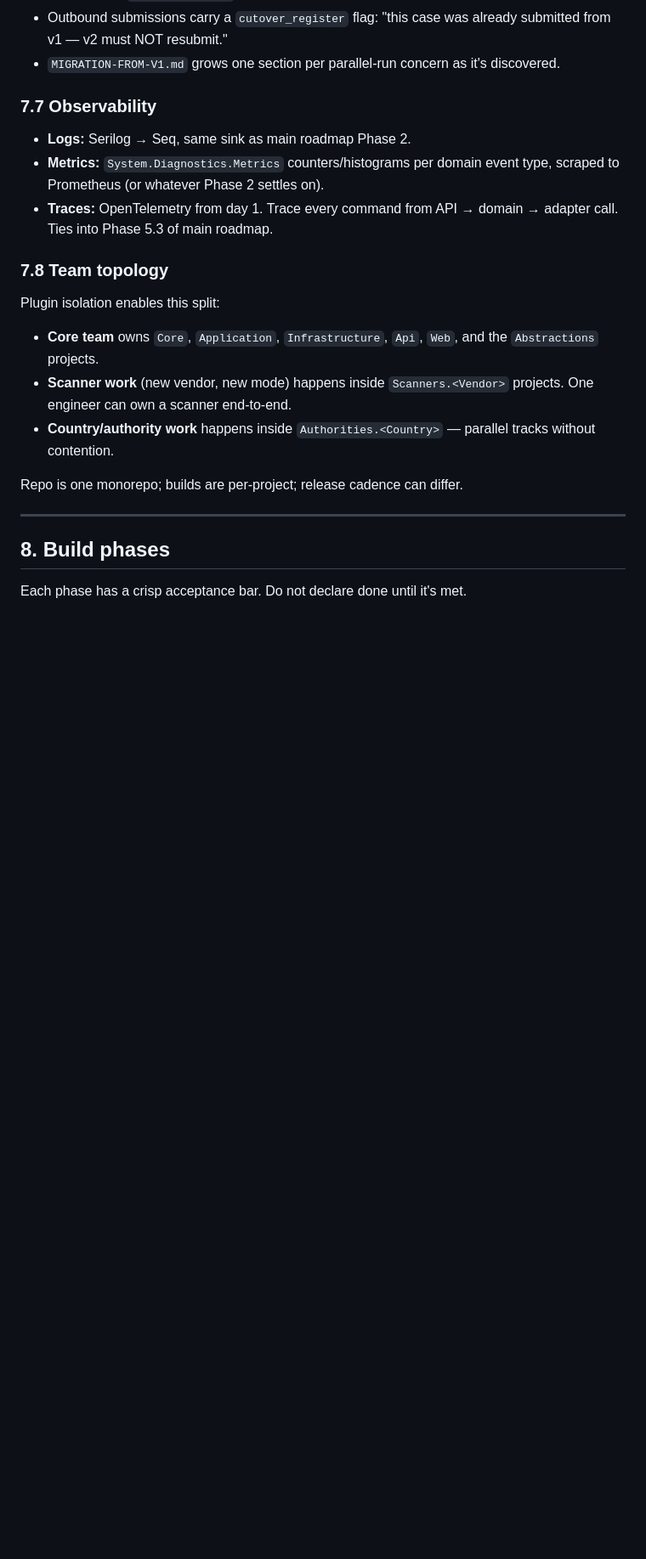
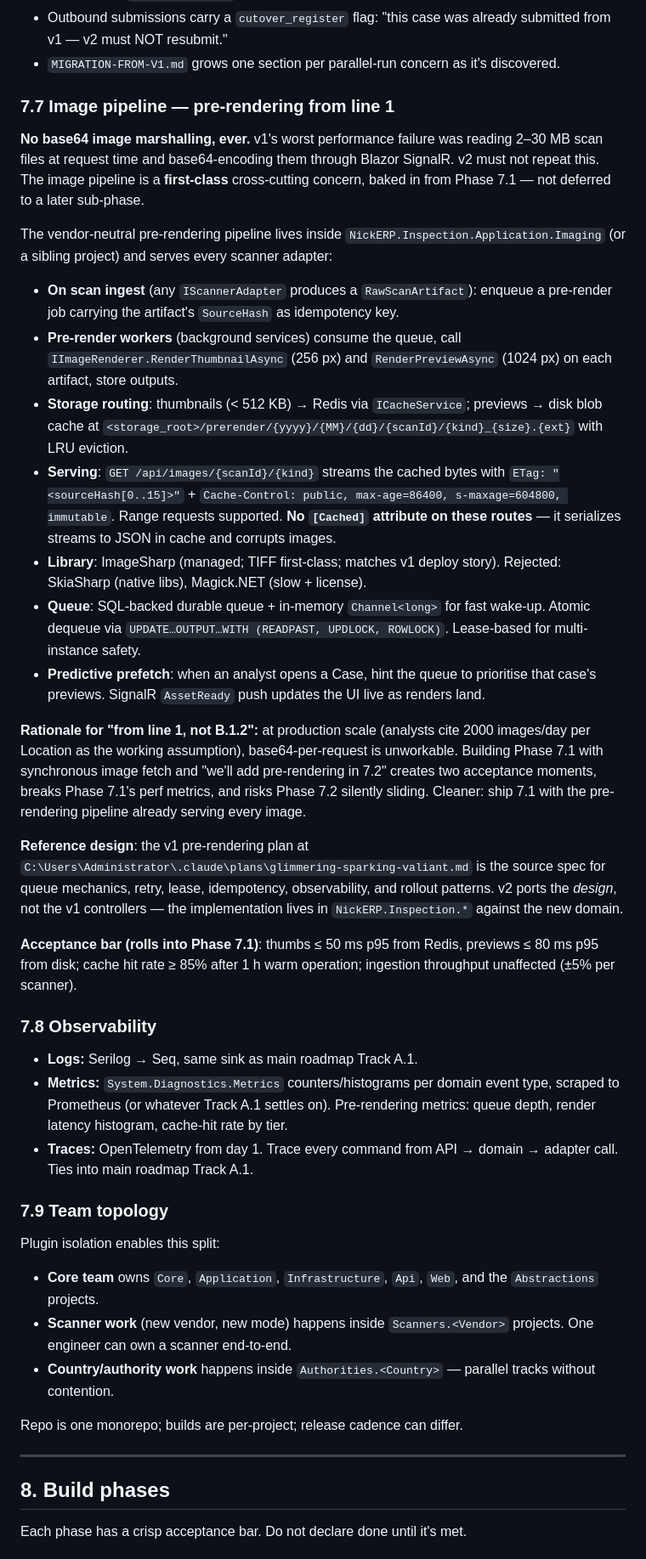
Before and after one commit to bjforson/ERP-V2, a Markdown page: docs/ARCHITECTURE.md, the part around one of its changes. Shown at 85% size. GitHub-like rendering; blank space fills up the shorter version.

Commit message:
docs: promote pre-rendering to first-class image-pipeline concern from 7.1
Pre-rendering was previously listed as a Phase 7.2 (multi-scanner) line
item, deferred until after the single-scanner happy path. That repeated
v1's worst performance failure: shipping a flat image pipeline first
and "adding pre-rendering later."

At 2000 images/day per Location (the working production assumption),
base64-per-request is unworkable. Phase 7.1 must ship with a real
image pipeline, not a stopgap.

- New §7.7 "Image pipeline — pre-rendering from line 1" cross-cutting
  concern: vendor-neutral pipeline (ImageSharp, Redis+disk tiers, SQL
  queue with lease, ETag streaming, predictive prefetch, SignalR push).
- §7.7 was renumbered to §7.8 (observability) and §7.8 to §7.9 (team
  topology).
- Phase 7.1 task list now includes the pre-rendering pipeline as a
  required deliverable; 7.1 grows from 4-6 weeks to 5-7 weeks.
- Phase 7.2 drops "pre-rendering integration" — pipeline already shipped
  in 7.1; ASE adapter just exercises it.
- Phase 7.1 acceptance gains the image-pipeline performance bar (50ms
  p95 thumb / 80ms p95 preview / 85% hit rate).

Reference design preserved: v1 pre-rendering plan at
.../glimmering-sparking-valiant.md is the source spec for queue/retry/
lease/idempotency/observability patterns. v2 ports the design, not v1
controllers.

Co-Authored-By: Claude Opus 4.7 (1M context) <noreply@anthropic.com>

```diff
--- a/docs/ARCHITECTURE.md
+++ b/docs/ARCHITECTURE.md
@@ -298,13 +298,33 @@ v1 → v2 cutover plumbing is a first-class concern, not a last-mile scramble:
 - Outbound submissions carry a `cutover_register` flag: "this case was already submitted from v1 — v2 must NOT resubmit."
 - `MIGRATION-FROM-V1.md` grows one section per parallel-run concern as it's discovered.
 
-### 7.7 Observability
+### 7.7 Image pipeline — pre-rendering from line 1
 
-- **Logs:** Serilog → Seq, same sink as main roadmap Phase 2.
-- **Metrics:** `System.Diagnostics.Metrics` counters/histograms per domain event type, scraped to Prometheus (or whatever Phase 2 settles on).
-- **Traces:** OpenTelemetry from day 1. Trace every command from API → domain → adapter call. Ties into Phase 5.3 of main roadmap.
+**No base64 image marshalling, ever.** v1's worst performance failure was reading 2–30 MB scan files at request time and base64-encoding them through Blazor SignalR. v2 must not repeat this. The image pipeline is a **first-class** cross-cutting concern, baked in from Phase 7.1 — not deferred to a later sub-phase.
 
-### 7.8 Team topology
+The vendor-neutral pre-rendering pipeline lives inside `NickERP.Inspection.Application.Imaging` (or a sibling project) and serves every scanner adapter:
+
+- **On scan ingest** (any `IScannerAdapter` produces a `RawScanArtifact`): enqueue a pre-render job carrying the artifact's `SourceHash` as idempotency key.
+- **Pre-render workers** (background services) consume the queue, call `IImageRenderer.RenderThumbnailAsync` (256 px) and `RenderPreviewAsync` (1024 px) on each artifact, store outputs.
+- **Storage routing**: thumbnails (< 512 KB) → Redis via `ICacheService`; previews → disk blob cache at `<storage_root>/prerender/{yyyy}/{MM}/{dd}/{scanId}/{kind}_{size}.{ext}` with LRU eviction.
+- **Serving**: `GET /api/images/{scanId}/{kind}` streams the cached bytes with `ETag: "<sourceHash[0..15]>"` + `Cache-Control: public, max-age=86400, s-maxage=604800, immutable`. Range requests supported. **No `[Cached]` attribute on these routes** — it serializes streams to JSON in cache and corrupts images.
+- **Library**: ImageSharp (managed; TIFF first-class; matches v1 deploy story). Rejected: SkiaSharp (native libs), Magick.NET (slow + license).
+- **Queue**: SQL-backed durable queue + in-memory `Channel<long>` for fast wake-up. Atomic dequeue via `UPDATE…OUTPUT…WITH (READPAST, UPDLOCK, ROWLOCK)`. Lease-based for multi-instance safety.
+- **Predictive prefetch**: when an analyst opens a Case, hint the queue to prioritise that case's previews. SignalR `AssetReady` push updates the UI live as renders land.
+
+**Rationale for "from line 1, not B.1.2":** at production scale (analysts cite 2000 images/day per Location as the working assumption), base64-per-request is unworkable. Building Phase 7.1 with synchronous image fetch and "we'll add pre-rendering in 7.2" creates two acceptance moments, breaks Phase 7.1's perf metrics, and risks Phase 7.2 silently sliding. Cleaner: ship 7.1 with the pre-rendering pipeline already serving every image.
+
+**Reference design**: the v1 pre-rendering plan at `C:\Users\Administrator\.claude\plans\glimmering-sparking-valiant.md` is the source spec for queue mechanics, retry, lease, idempotency, observability, and rollout patterns. v2 ports the *design*, not the v1 controllers — the implementation lives in `NickERP.Inspection.*` against the new domain.
+
+**Acceptance bar (rolls into Phase 7.1)**: thumbs ≤ 50 ms p95 from Redis, previews ≤ 80 ms p95 from disk; cache hit rate ≥ 85% after 1 h warm operation; ingestion throughput unaffected (±5% per scanner).
+
+### 7.8 Observability
+
+- **Logs:** Serilog → Seq, same sink as main roadmap Track A.1.
+- **Metrics:** `System.Diagnostics.Metrics` counters/histograms per domain event type, scraped to Prometheus (or whatever Track A.1 settles on). Pre-rendering metrics: queue depth, render latency histogram, cache-hit rate by tier.
+- **Traces:** OpenTelemetry from day 1. Trace every command from API → domain → adapter call. Ties into main roadmap Track A.1.
+
+### 7.9 Team topology
 
 Plugin isolation enables this split:
 
```
Also changed, not shown: other parts of docs/ARCHITECTURE.md (+6 -5 lines).
